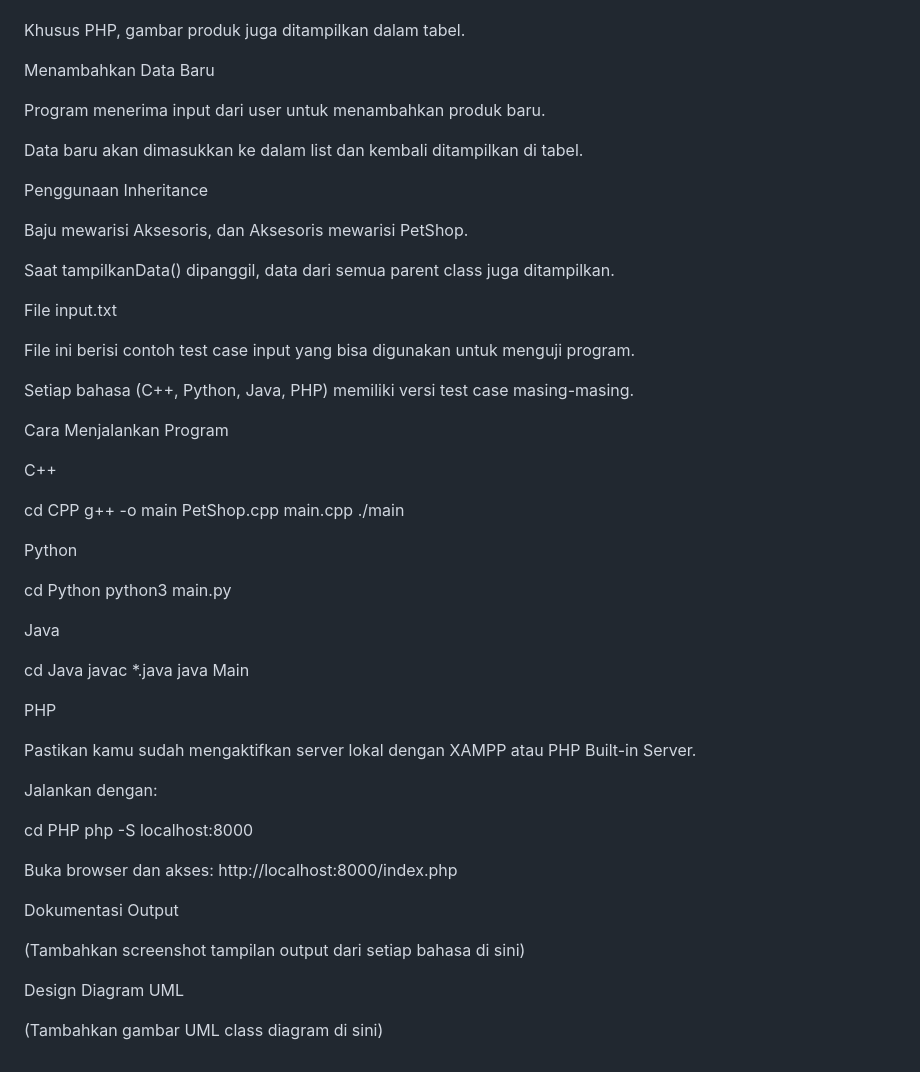
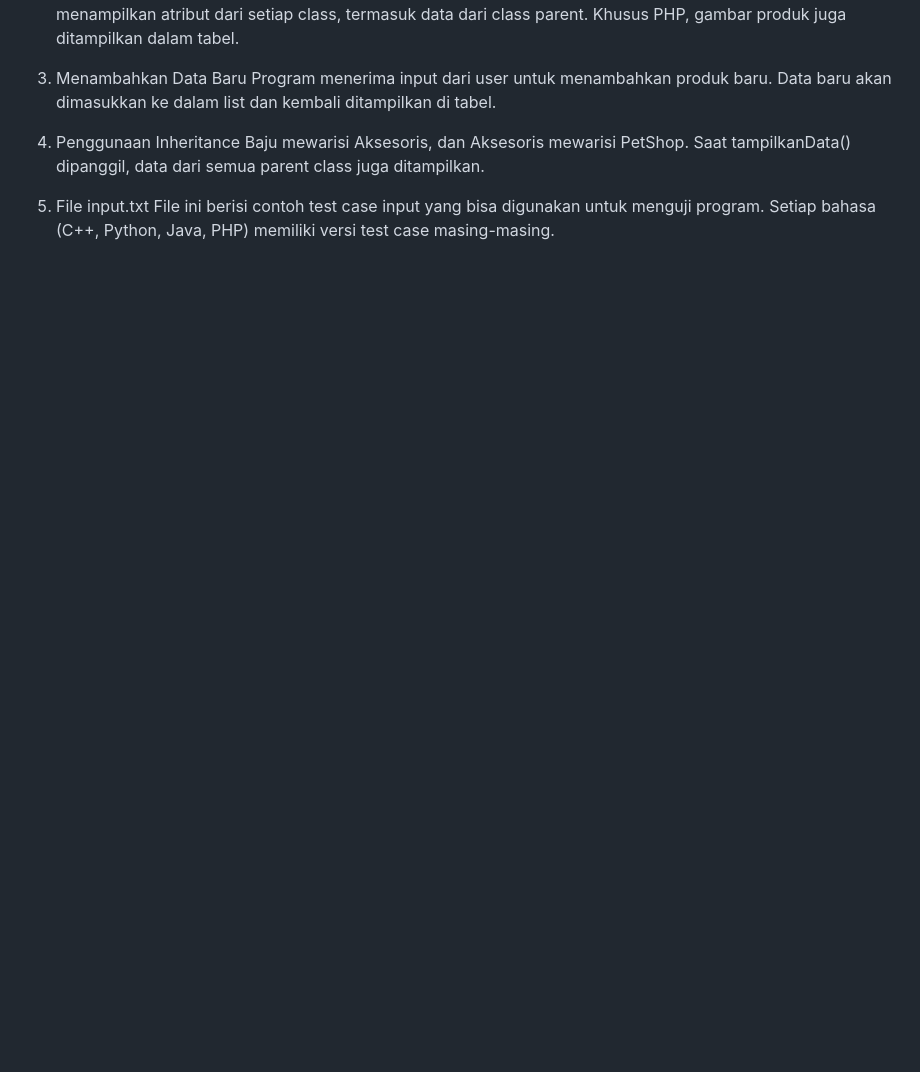
Before and after one commit to DaffanAlfauzi/TP2DPBO2025C2, a Markdown page: README.md, the part around the change printed below. GitHub-like rendering; blank space fills up the shorter version.

```diff
--- a/README.md
+++ b/README.md
@@ -95,59 +66,14 @@ Semua data produk ditampilkan dalam bentuk tabel dinamis.
 Tabel akan menampilkan atribut dari setiap class, termasuk data dari class parent.
-
 Khusus PHP, gambar produk juga ditampilkan dalam tabel.
 
-Menambahkan Data Baru
-
+3. Menambahkan Data Baru
 Program menerima input dari user untuk menambahkan produk baru.
-
 Data baru akan dimasukkan ke dalam list dan kembali ditampilkan di tabel.
 
-Penggunaan Inheritance
-
+4. Penggunaan Inheritance
 Baju mewarisi Aksesoris, dan Aksesoris mewarisi PetShop.
-
 Saat tampilkanData() dipanggil, data dari semua parent class juga ditampilkan.
 
-File input.txt
-
+5. File input.txt
 File ini berisi contoh test case input yang bisa digunakan untuk menguji program.
-
 Setiap bahasa (C++, Python, Java, PHP) memiliki versi test case masing-masing.
-
-Cara Menjalankan Program
-
-C++
-
-cd CPP
-g++ -o main PetShop.cpp main.cpp
-./main
-
-Python
-
-cd Python
-python3 main.py
-
-Java
-
-cd Java
-javac *.java
-java Main
-
-PHP
-
-Pastikan kamu sudah mengaktifkan server lokal dengan XAMPP atau PHP Built-in Server.
-
-Jalankan dengan:
-
-cd PHP
-php -S localhost:8000
-
-Buka browser dan akses: http://localhost:8000/index.php
-
-Dokumentasi Output
-
-(Tambahkan screenshot tampilan output dari setiap bahasa di sini)
-
-Design Diagram UML
-
-(Tambahkan gambar UML class diagram di sini)
```
Also changed, not shown: other parts of README.md (+12 -41 lines).
